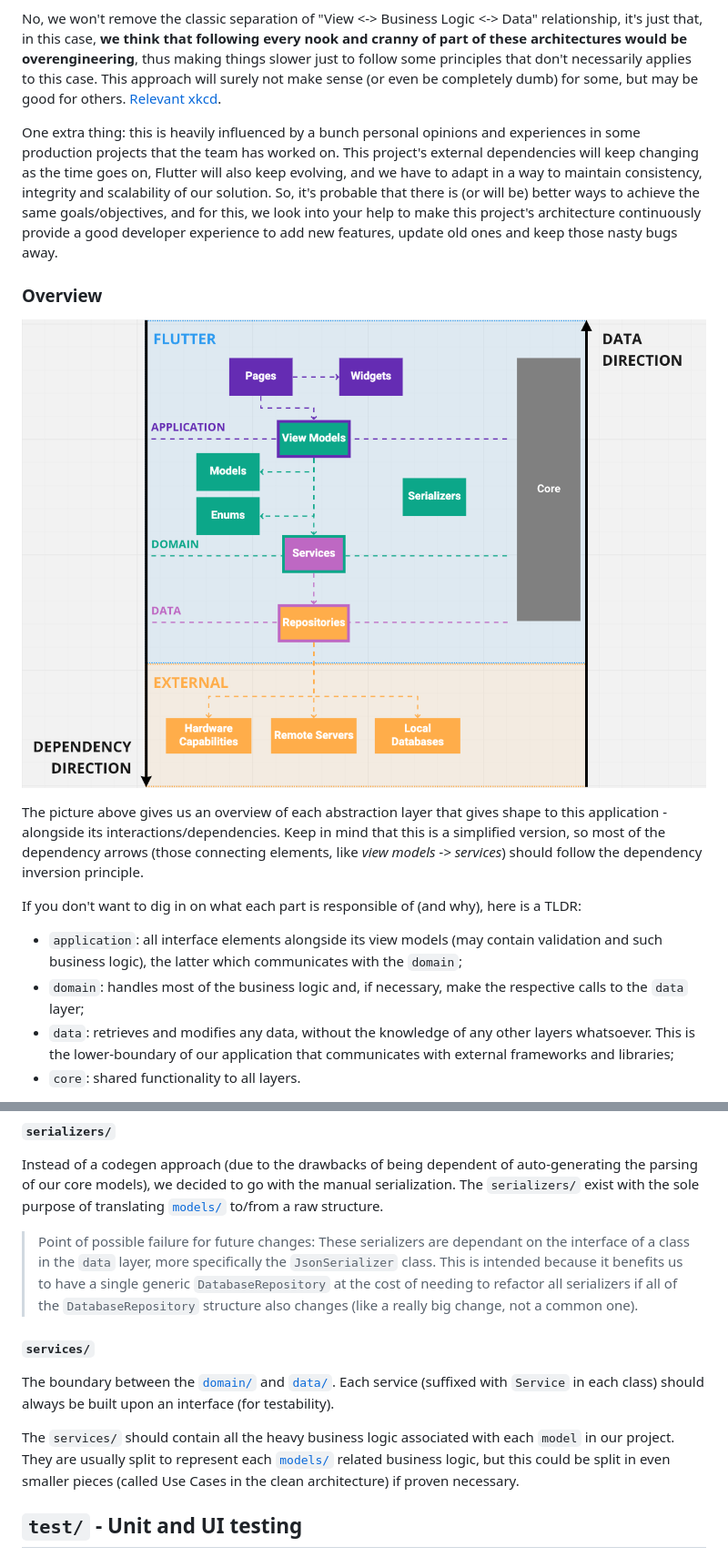
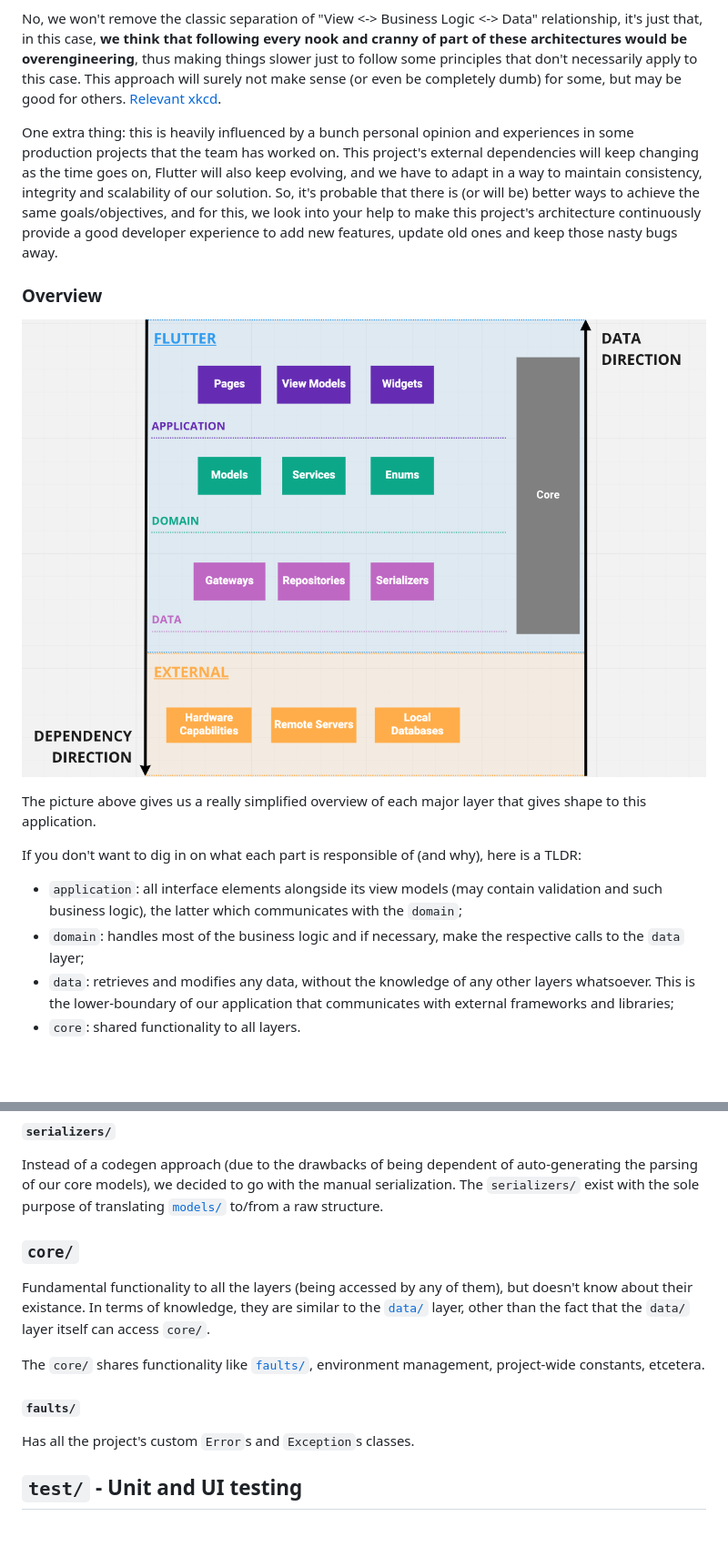
Before and after one commit to olmps/memo, a Markdown page: ARCHITECTURE.md, 2 parts joined by grey strips. Shown: that part at 91% size. Rendered like a GitHub page; pictures changed too: .resources/00arch_overview.png (deleted), .resources/00arch_overview_simple.png (added); blank space fills up the shorter version.

Commit message:
Updates ARCHITECTURE with improved approach, removes pending WIPs - closes #11

```diff
--- a/ARCHITECTURE.md
+++ b/ARCHITECTURE.md
@@ -104,11 +107,11 @@ enforce such standards.
 
 No, we won't remove the classic separation of "View <-> Business Logic <-> Data" relationship, it's just that, in this
 case, **we think that following every nook and cranny of part of these architectures would be overengineering**, thus
-making things slower just to follow some principles that don't necessarily applies to this case. This approach will
-surely not make sense (or even be completely dumb) for some, but may be good for others.
+making things slower just to follow some principles that don't necessarily apply to this case. This approach will surely
+not make sense (or even be completely dumb) for some, but may be good for others.
 [Relevant xkcd](https://xkcd.com/927/).
 
-One extra thing: this is heavily influenced by a bunch personal opinions and experiences in some production projects
+One extra thing: this is heavily influenced by a bunch personal opinion and experiences in some production projects
 that the team has worked on. This project's external dependencies will keep changing as the time goes on, Flutter will
 also keep evolving, and we have to adapt in a way to maintain consistency, integrity and scalability of our solution.
 So, it's probable that there is (or will be) better ways to achieve the same goals/objectives, and for this, we look
@@ -117,16 +120,14 @@ update old ones and keep those nasty bugs away.
 
 ### Overview
 
-![Architecture Overview](.resources/00arch_overview.png "Architecture Overview")
+![Simple Architecture Overview](.resources/00arch_overview_simple.png "Architecture Overview")
 
-The picture above gives us an overview of each abstraction layer that gives shape to this application - alongside its
-interactions/dependencies. Keep in mind that this is a simplified version, so most of the dependency arrows (those
-connecting elements, like *view models -> services*) should follow the dependency inversion principle.
+The picture above gives us a really simplified overview of each major layer that gives shape to this application.
 
 If you don't want to dig in on what each part is responsible of (and why), here is a TLDR:
   - `application`: all interface elements alongside its view models (may contain validation and such business logic),
   the latter which communicates with the `domain`;
-  - `domain`: handles most of the business logic and, if necessary, make the respective calls to the `data` layer;
+  - `domain`: handles most of the business logic and if necessary, make the respective calls to the `data` layer;
   - `data`: retrieves and modifies any data, without the knowledge of any other layers whatsoever. This is the
   lower-boundary of our application that communicates with external frameworks and libraries;
   - `core`: shared functionality to all layers.
@@ -232,19 +289,17 @@ Instead of a codegen approach (due to the drawbacks of being dependent of auto-g
 models), we decided to go with the manual serialization. The `serializers/` exist with the sole purpose of translating
 [`models/`](#models) to/from a raw structure.
 
-> Point of possible failure for future changes: These serializers are dependant on the interface of a class in the
-> `data` layer, more specifically the `JsonSerializer` class. This is intended because it benefits us to have a single
-> generic `DatabaseRepository` at the cost of needing to refactor all serializers if all of the `DatabaseRepository`
-> structure also changes (like a really big change, not a common one).
+### `core/`
 
-#### `services/`
+Fundamental functionality to all the layers (being accessed by any of them), but doesn't know about their existance.
+In terms of knowledge, they are similar to the [`data/`](#data) layer, other than the fact that the `data/` layer itself
+can access `core/`.
 
-The boundary between the [`domain/`](#domain) and [`data/`](#data). Each service (suffixed with `Service` in each
-class) should always be built upon an interface (for testability).
+The `core/` shares functionality like [`faults/`](#faults), environment management, project-wide constants, etcetera.
 
-The `services/` should contain all the heavy business logic associated with each `model` in our project. They are
-usually split to represent each [`models/`](#models) related business logic, but this could be split in even smaller
-pieces (called Use Cases in the clean architecture) if proven necessary.
+#### `faults/`
+
+Has all the project's custom `Error`s and `Exception`s classes.
 
 ## `test/` - Unit and UI testing
 
```
Also changed, not shown: other parts of ARCHITECTURE.md (+139 -54 lines), .resources/01arch_overview_complex.png (added).
